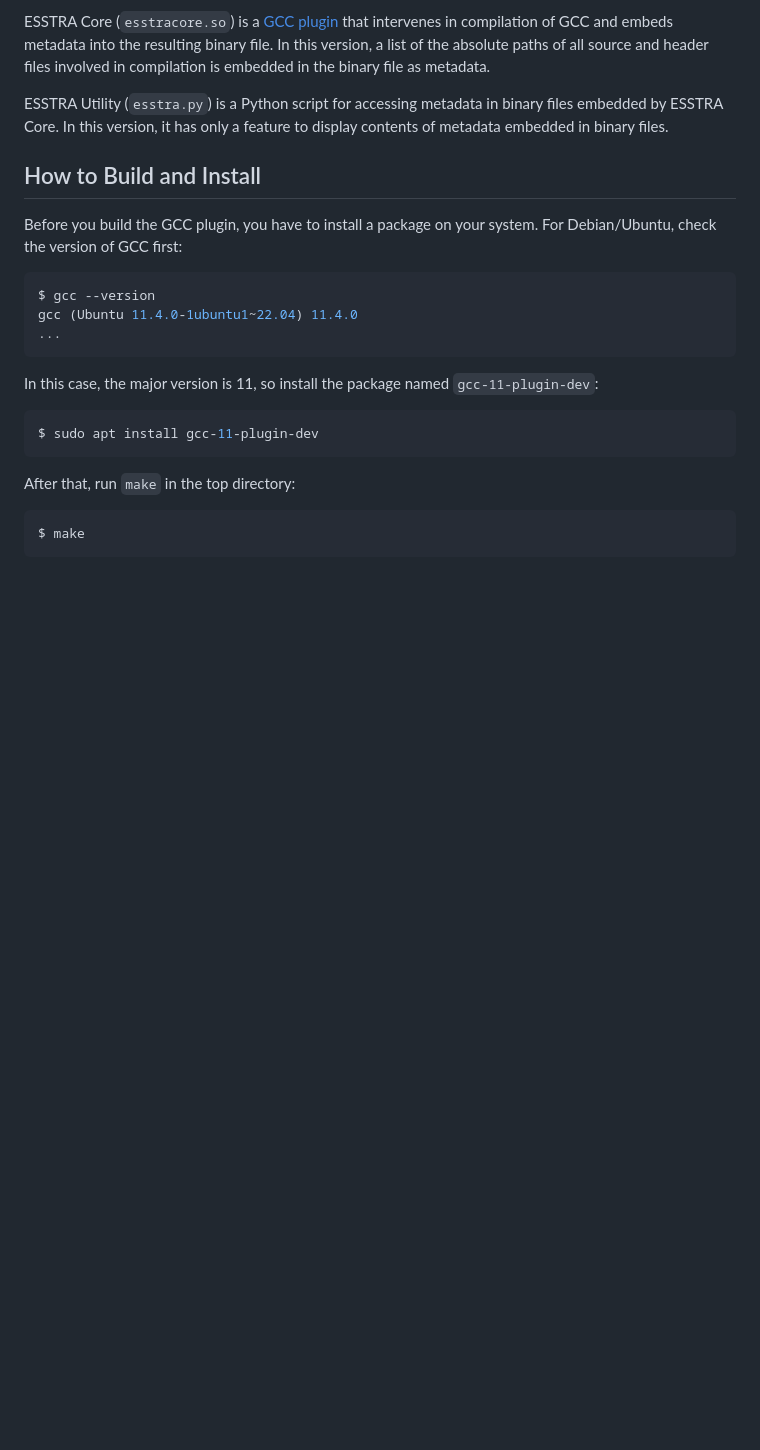
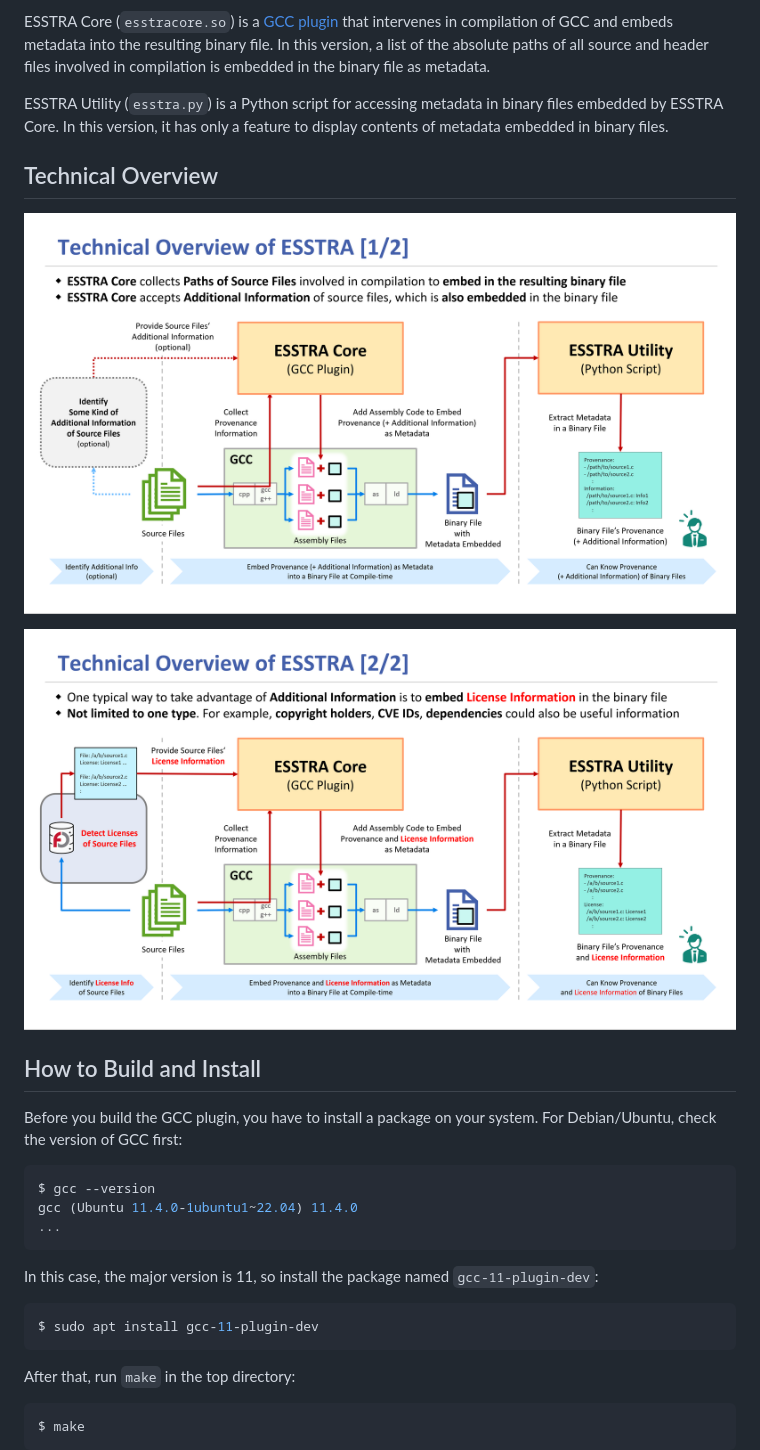
Before and after one commit to sony/esstra, a Markdown page: README.md, the part around the change. Drawn GitHub-style; pictures changed too: assets/tech-overview-1.png (added), assets/tech-overview-2.png (added); blank space fills up the shorter version.

Commit message:
insert images of technical overview in README.md

```diff
--- a/README.md
+++ b/README.md
@@ -40,6 +40,12 @@ ESSTRA Utility (`esstra.py`) is a Python script for accessing metadata
 in binary files embedded by ESSTRA Core.
 In this version, it has only a feature to display contents of metadata embedded
 in binary files.
+
+## Technical Overview
+
+![Technical Overview 1](./assets/tech-overview-1.png)
+
+![Technical Overview 2](./assets/tech-overview-2.png)
 
 ## How to Build and Install
 
```
